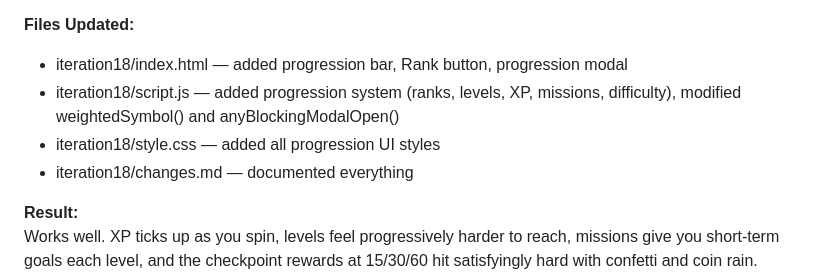
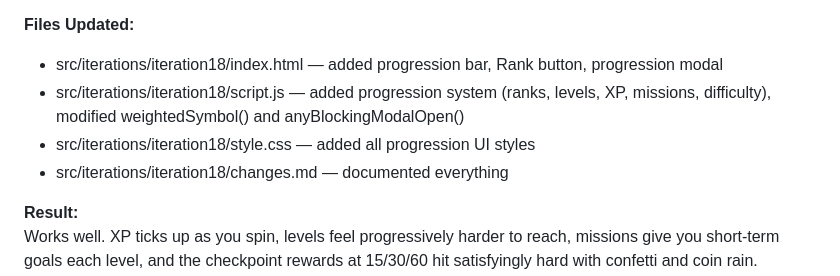
Before and after one commit to cse110-sp24-group05/warmup2-slot-machine, a Markdown page: plan/ai-use-log.md, the part around one of its changes. Drawn GitHub-style.

Commit message:
update ai-use-log iteration 18

```diff
--- a/plan/ai-use-log.md
+++ b/plan/ai-use-log.md
@@ -1121,10 +1126,10 @@ It read through all the existing code, understood the architecture, and added th
 Kept everything as is. The AI's output was clean and didn't break any existing features. The XP curve, mission scaling, and reward amounts all felt reasonable without needing tweaks.
 
 **Files Updated:**
-  - iteration18/index.html — added progression bar, Rank button, progression modal
-  - iteration18/script.js — added progression system (ranks, levels, XP, missions, difficulty), modified weightedSymbol() and anyBlockingModalOpen()
-  - iteration18/style.css — added all progression UI styles
-  - iteration18/changes.md — documented everything
+  - src/iterations/iteration18/index.html — added progression bar, Rank button, progression modal
+  - src/iterations/iteration18/script.js — added progression system (ranks, levels, XP, missions, difficulty), modified weightedSymbol() and anyBlockingModalOpen()
+  - src/iterations/iteration18/style.css — added all progression UI styles
+  - src/iterations/iteration18/changes.md — documented everything
 
 **Result:**
 Works well. XP ticks up as you spin, levels feel progressively harder to reach, missions give you short-term goals each level, and the checkpoint rewards at 15/30/60 hit satisfyingly hard with confetti and coin rain. Difficulty scaling is subtle but noticeable at higher ranks, rare symbols genuinely show up less. No regressions in existing features.
```
Also changed, not shown: other parts of plan/ai-use-log.md (+11 -6 lines).
